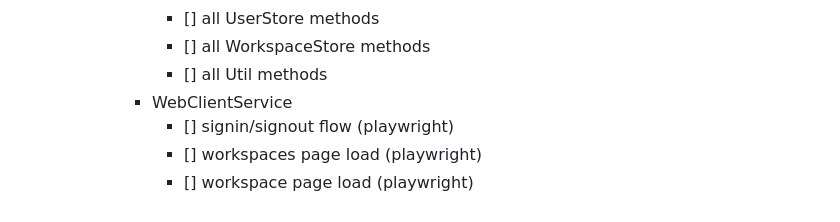
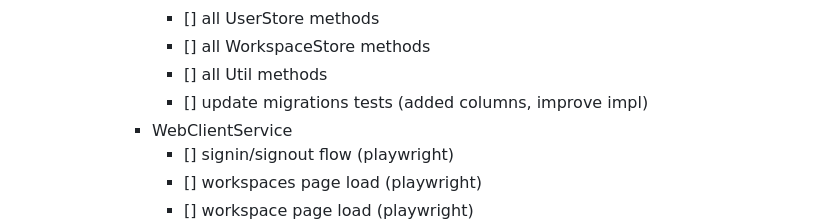
Before and after one commit to rjmags1/slack-clone, a Markdown page: docs/design.md, the part around the change. Drawn GitHub-style.

Commit message:
Update testing todo

```diff
--- a/docs/design.md
+++ b/docs/design.md
@@ -2354,6 +2354,7 @@ Github/git will be used for version control, and all tests will be run against a
       - [] all UserStore methods
       - [] all WorkspaceStore methods
       - [] all Util methods
+      - [] update migrations tests (added columns, improve impl)
     - WebClientService
       - [] signin/signout flow (playwright)
       - [] workspaces page load (playwright)
```
